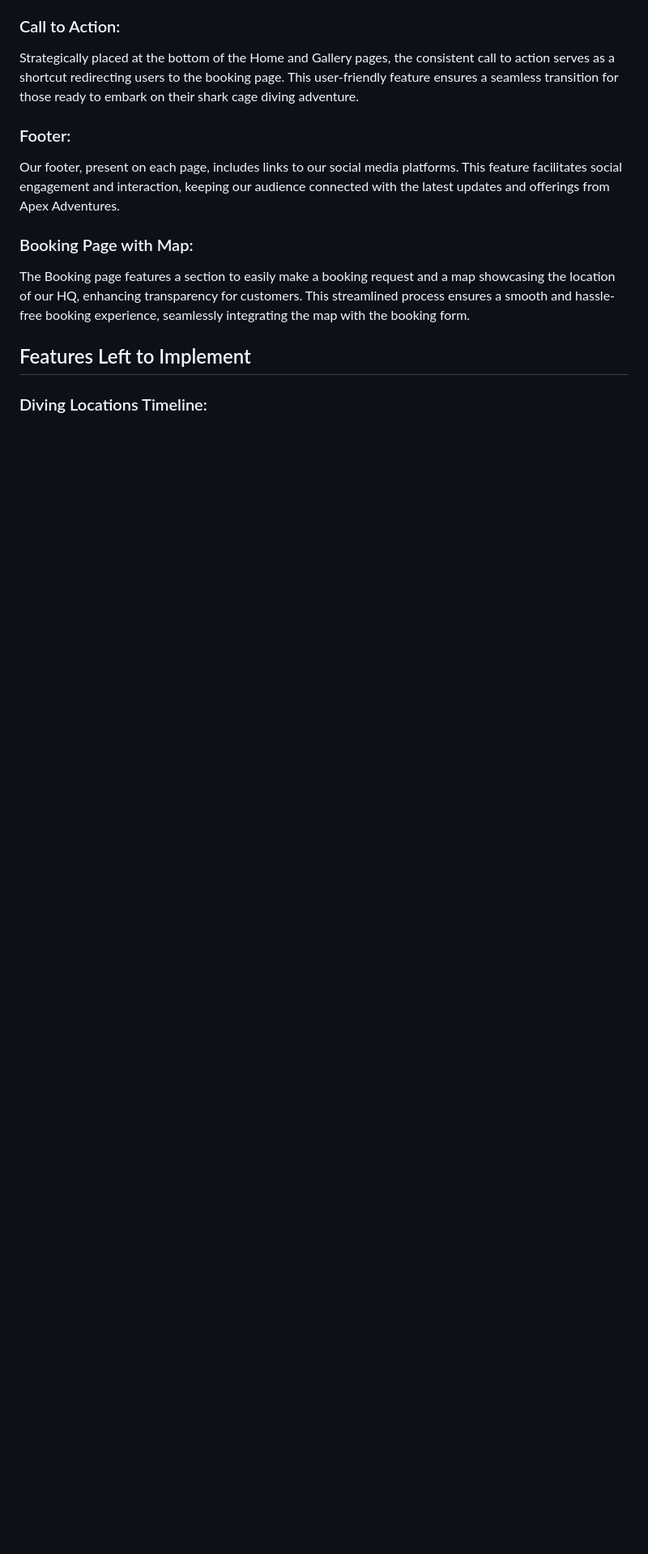
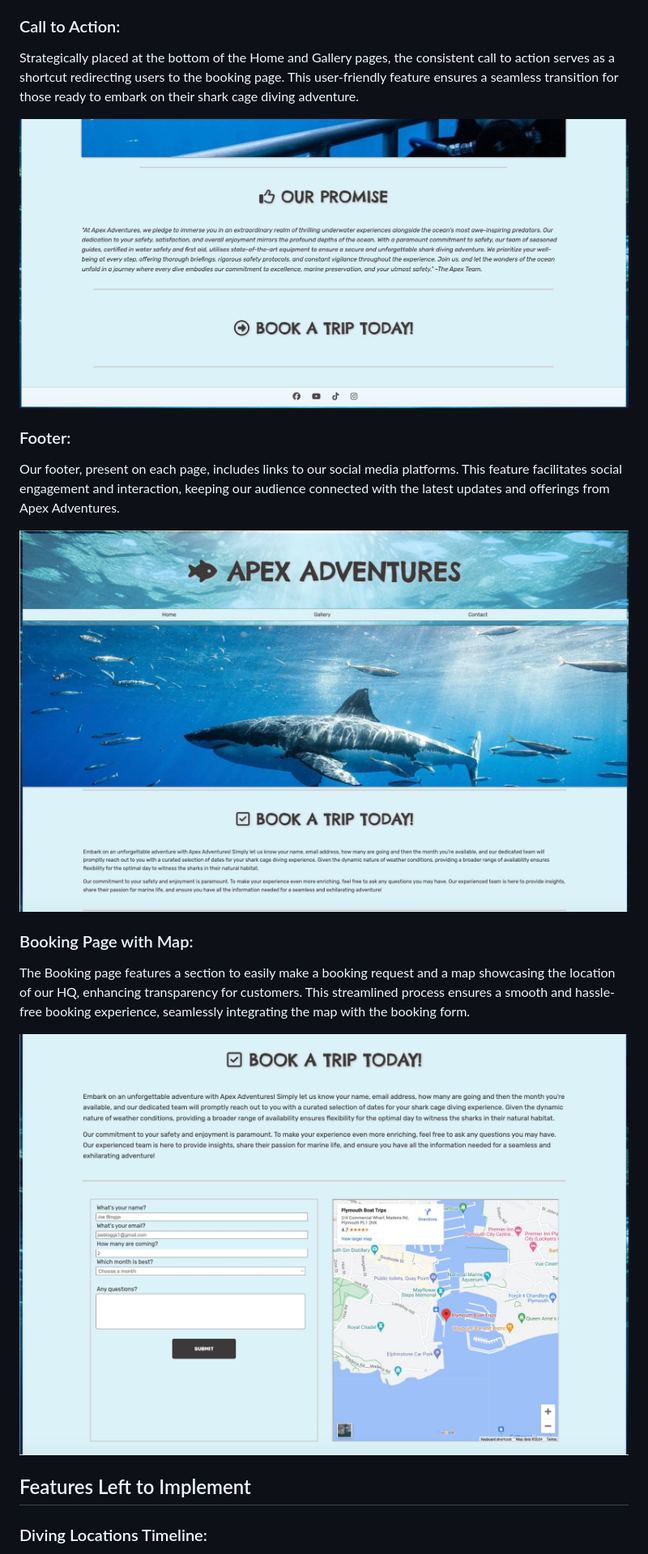
Before and after one commit to fraserivison/apex-adventures, a Markdown page: README.md, the part around the change printed below. Shown: that part at 81% size. Rendered like a GitHub page; pictures changed too: md_images/book-a-trip.jpg (added), md_images/contact.jpg (added), md_images/footer.png (added); blank space fills up the shorter version.

Commit message:
Add screenshots of website to readme.md

```diff
--- a/README.md
+++ b/README.md
@@ -72,11 +78,20 @@ The responsive design of our Gallery page provides an engaging visual experience
 ### Call to Action:
 Strategically placed at the bottom of the Home and Gallery pages, the consistent call to action serves as a shortcut redirecting users to the booking page. This user-friendly feature ensures a seamless transition for those ready to embark on their shark cage diving adventure.
+
+![Footer and Call to Action](md_images/footer.png)
 
 ### Footer:
 Our footer, present on each page, includes links to our social media platforms. This feature facilitates social engagement and interaction, keeping our audience connected with the latest updates and offerings from Apex Adventures.
 
+![Top of Booking Page](md_images/contact.jpg)
+
 ### Booking Page with Map:
 The Booking page features a section to easily make a booking request and a map showcasing the location of our HQ, enhancing transparency for customers.  This streamlined process ensures a smooth and hassle-free booking experience, seamlessly integrating the map with the booking form.
+
+![Booking Page with Map](md_images/book-a-trip.jpg)
+
+
+
 
 ## Features Left to Implement
 
```
Also changed, not shown: other parts of README.md (+8 -2 lines), md_images/gallery-reviews.jpg (added), md_images/meet-the-team.jpg (added), md_images/who-are-we.jpg (added).
